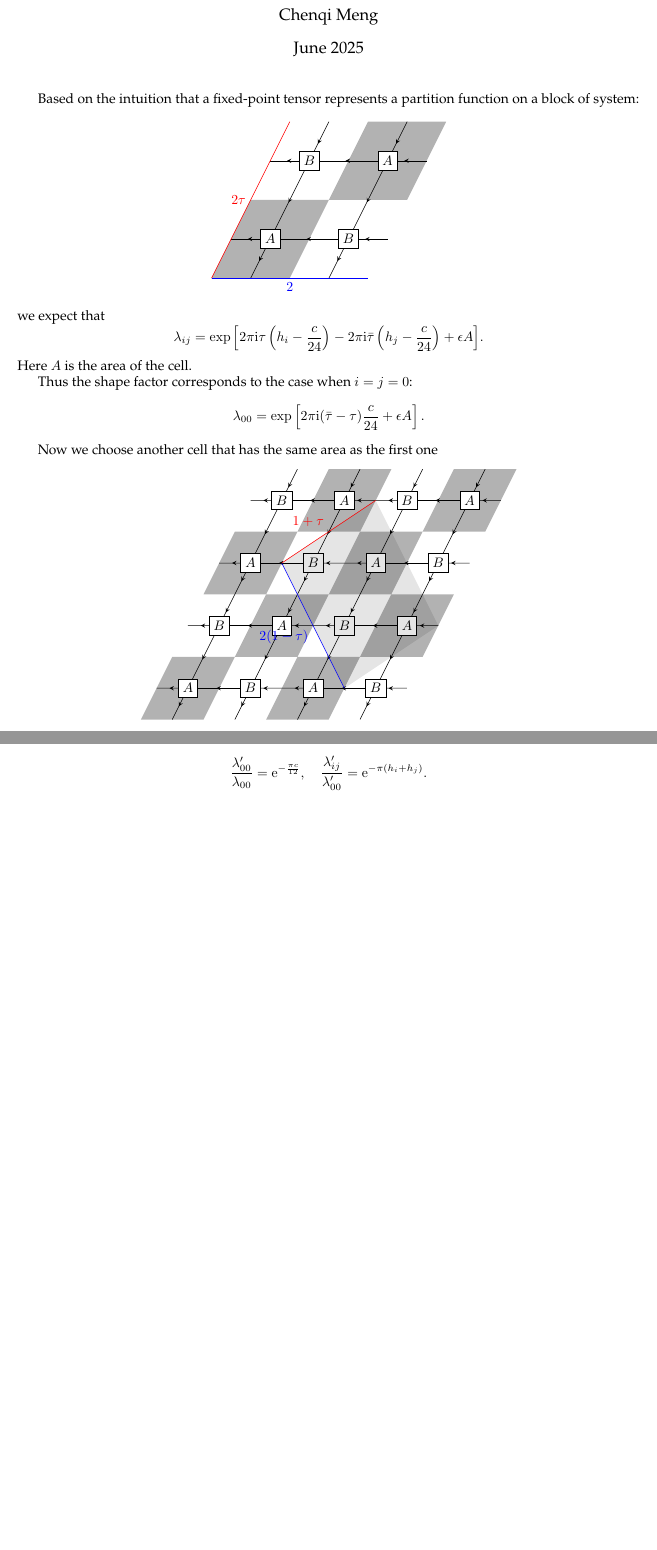
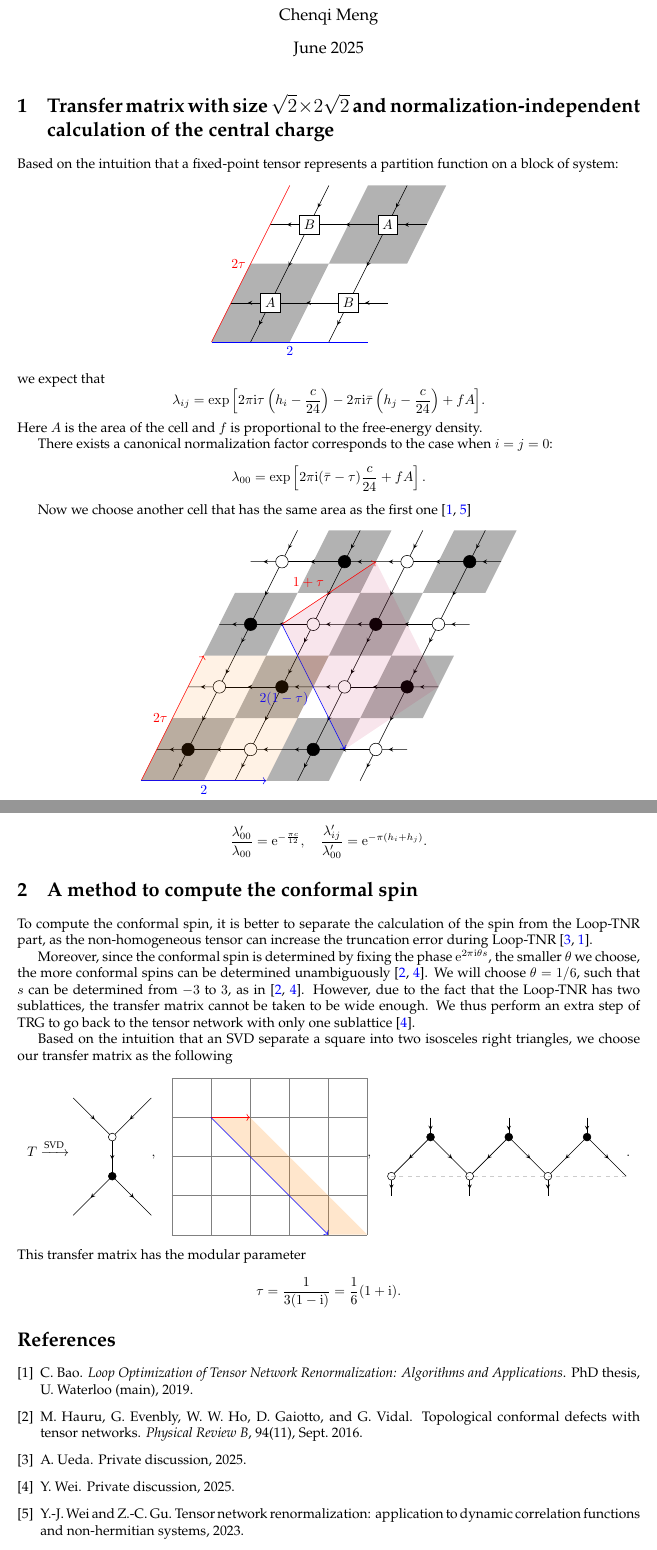
Before and after one commit to Chenqitrg/CFT-notes, a LaTeX document (transfer matrix.tex): two parts of pages 1 and 2 of 2, joined at a grey line, cut so that both start at the same text, the shorter picture padded with empty space. Compiled offline with pdfLaTeX.

Commit message:
Added spin notes

```diff
--- a/transfer matrix.tex
+++ b/transfer matrix.tex
@@ -9,6 +9,7 @@
 
 \maketitle
 
+\section{Transfer matrix with size $\sqrt{2}\times 2\sqrt{2}$ and normalization-independent calculation of the central charge}
 Based on the intuition that a fixed-point tensor represents a partition function on a block of system:
 \[
 \diagram{1}
@@ -41,16 +42,16 @@ Based on the intuition that a fixed-point tensor represents a partition function
 \]
 we expect that
 \[
-\lambda_{ij} = \exp{\left[2\pi\ii\tau\left(h_i -\frac{c}{24}\right) -2\pi\ii \bar{\tau}\left( h_j-\frac{c}{24}\right)+\epsilon A\right]}.
+\lambda_{ij} = \exp{\left[2\pi\ii\tau\left(h_i -\frac{c}{24}\right) -2\pi\ii \bar{\tau}\left( h_j-\frac{c}{24}\right)+f A\right]}.
 \]
-Here $A$ is the area of the cell.
+Here $A$ is the area of the cell and $f$ is proportional to the free-energy density.
 
-Thus the shape factor corresponds to the case when $i = j = 0$:
+There exists a canonical normalization factor corresponds to the case when $i = j = 0$:
 \[
-\lambda_{00} = \exp\left[2\pi\ii(\bar{\tau}-\tau)\frac{c}{24}+\epsilon A\right].
+\lambda_{00} = \exp\left[2\pi\ii(\bar{\tau}-\tau)\frac{c}{24}+fA\right].
 \]
 
-Now we choose another cell that has the same area as the first one
+Now we choose another cell that has the same area as the first one \cite{Bao:2019hfc,wei2023tensornetworkrenormalizationapplication}
 \[
 \diagram{0.8}
 {
@@ -73,10 +74,10 @@ Now we choose another cell that has the same area as the first one
 \draw[string] (4.5, 1) -- (A2);
 \draw[string] (A2) -- (3,0);
 \draw[string] (5.5,3) -- (B1);
-\node[fill=white,draw = black] at (A1) {$B$};
-\node[fill=white, draw = black] at (A2) {$B$};
-\node[fill=white, draw = black] at (B1) {$A$};
-\node[fill=white, draw = black] at (B2) {$A$};
+\filldraw[fill=white,draw = black] (A1) circle[radius = .2];
+\filldraw[fill=white,draw = black] (A2) circle[radius = .2];
+\filldraw[fill=black, draw = black] (B1) circle[radius = .2];
+\filldraw[fill=black, draw = black] (B2) circle[radius = .2];
 }
 \myshape
 \begin{scope}[shift={(4,0)}]
@@ -88,9 +89,12 @@ Now we choose another cell that has the same area as the first one
   \begin{scope}[shift={(6,4)}]
     \myshape
   \end{scope}
-  \fill[fill = black, opacity = .1] (6+1.5,4+3) -- (8+1.5,3) -- (4+2+.5,1) -- (2+2+.5,5) -- cycle;
-  \draw[blue] (2+2+.5,5) -- node[below left]{$2(1-\tau)$} (4+2+.5,1);
-  \draw[red] (2+2+.5,5) -- node[above left]{$1+\tau$} (6+1.5,4+3);
+  \fill[fill = purple, opacity = .1] (6+1.5,4+3) -- (8+1.5,3) -- (4+2+.5,1) -- (2+2+.5,5) -- cycle;
+  \draw[blue, ->] (2+2+.5,5) -- node[below left]{$2(1-\tau)$} (4+2+.5,1);
+  \draw[red, ->] (2+2+.5,5) -- node[above left]{$1+\tau$} (6+1.5,4+3);
+  \draw[red, ->] (0,0) -- node[left]{$2\tau$} (2,4);
+\draw[blue, ->] (0,0) -- node[below]{$2$} (4,0);
+ \fill[fill = orange, opacity = .1] (0,0) -- (2,4) -- (6,4) -- (4,0) -- cycle;
 }
 \]
 The new modular parameter of this cell is
@@ -116,4 +120,47 @@ When $\tau = \ii$, we have $\tau' = \frac{\ii}{2}$. Then the conformal data are
 \[
 \frac{\lambda'_{00}}{\lambda_{00}} = \ee^{-\frac{\pi c}{12}},\quad \frac{\lambda'_{ij}}{\lambda'_{00}} = \ee^{-\pi(h_i+h_j)}.
 \]
+
+\section{A method to compute the conformal spin}
+To compute the conformal spin, it is better to separate the calculation of the spin from the Loop-TNR part, as the non-homogeneous tensor can increase the truncation error during Loop-TNR \cite{ueda2025,Bao:2019hfc}.
+
+Moreover, since the conformal spin is determined by fixing the phase $\ee^{2\pi\ii \theta s}$, the smaller $\theta$ we choose, the more conformal spins can be determined unambiguously \cite{Hauru_2016,wei_private2025}. We will choose $\theta = 1/6$, such that $s$ can be determined from $-3$ to $3$, as in \cite{Hauru_2016,wei_private2025}.
+However, due to the fact that the Loop-TNR has two sublattices, the transfer matrix cannot be taken to be wide enough. We thus perform an extra step of TRG to go back to the tensor network with only one sublattice \cite{wei_private2025}.
+
+Based on the intuition that an SVD separate a square into two isosceles right triangles, we choose our transfer matrix as the following
+\[
+T \xrightarrow{\text{SVD}} \diagram{1}{
+\draw[string] (-1, 1) -- (0,0);
+\draw[string] (1, 1) -- (0,0);
+\draw[string] (0,0) -- (0,-1);
+\draw[string] (0,-1) -- (-1,-2);
+\draw[string] (0,-1) -- (1,-2);
+\filldraw[fill = white] (0,0) circle[radius = .1];
+\filldraw[fill = black] (0,-1) circle[radius = .1];
+},\quad
+\diagram{1}{
+\draw[help lines,step=1] (0,0) grid (5,4);
+\fill[orange,opacity = .2] (1,3) -- (4,0) -- (5,0) -- (2,3) -- cycle;
+\draw[->, red] (1,3) -- (2,3);
+\draw[->, blue] (1,3) -- (4,0);
+},\quad
+\diagram{1}{
+\foreach \i in {0, 2, 4}
+{
+\draw[string] (\i, 0) -- (\i, -.5);
+\draw[string] (\i+1, 1) -- (\i, 0);
+\draw[string] (\i+1, 1.5) -- (\i+1,1);
+\draw[string] (\i+1,1) -- (\i+2, 0);
+\filldraw[fill = black] (\i+1,1) circle[radius = .1];
+\filldraw[fill = white] (\i,0) circle[radius = .1];
+}
+\draw[dashed, opacity = .2] (6,0) -- (0,0);
+}.
+\]
+This transfer matrix has the modular parameter
+\[
+\tau = \frac{1}{3(1-\ii)} = \frac{1}{6}(1+\ii).
+\]
+\bibliography{ref}
+\bibliographystyle{abbrv}
 \end{document}
```
Also changed, not shown: ref.bib (+41 -0 lines), transfer matrix.pdf.
